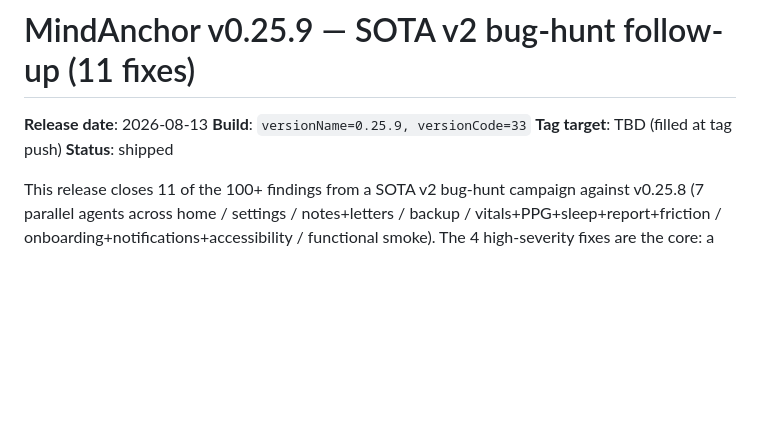
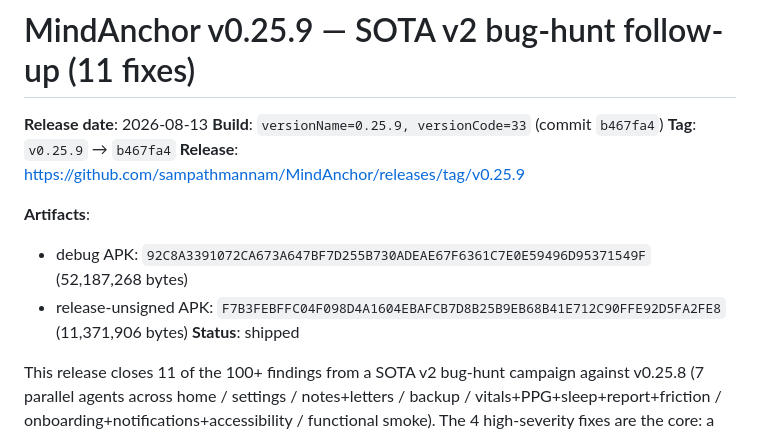
Before and after one commit to sampathmannam/MindAnchor, a Markdown page: RELEASE_NOTES_v0.25.9.md, the part around the change. Rendered like a GitHub page; blank space fills up the shorter version.

Commit message:
docs: v0.25.9 release notes - add SHA-256 + commit hash + release URL

```diff
--- a/RELEASE_NOTES_v0.25.9.md
+++ b/RELEASE_NOTES_v0.25.9.md
@@ -1,8 +1,13 @@
 # MindAnchor v0.25.9 — SOTA v2 bug-hunt follow-up (11 fixes)
 
 **Release date**: 2026-08-13
-**Build**: `versionName=0.25.9, versionCode=33`
-**Tag target**: TBD (filled at tag push)
+**Build**: `versionName=0.25.9, versionCode=33` (commit `b467fa4`)
+**Tag**: `v0.25.9` → `b467fa4`
+**Release**: https://github.com/sampathmannam/MindAnchor/releases/tag/v0.25.9
+
+**Artifacts**:
+- debug APK: `92C8A3391072CA673A647BF7D255B730ADEAE67F6361C7E0E59496D95371549F` (52,187,268 bytes)
+- release-unsigned APK: `F7B3FEBFFC04F098D4A1604EBAFCB7D8B25B9EB68B41E712C90FFE92D5FA2FE8` (11,371,906 bytes)
 **Status**: shipped
 
 This release closes 11 of the 100+ findings from a SOTA v2 bug-hunt campaign against v0.25.8 (7 parallel agents across home / settings / notes+letters / backup / vitals+PPG+sleep+report+friction / onboarding+notifications+accessibility / functional smoke). The 4 high-severity fixes are the core: a v0.25.8 regression in the process-singleton id generator, a missing PII-binding AAD on the encrypted backup, an unre-armed letter alarm after reboot, and a privacy over-reach in the Health Connect permission grant. The 7 medium-severity polish fixes round out the release.
```
